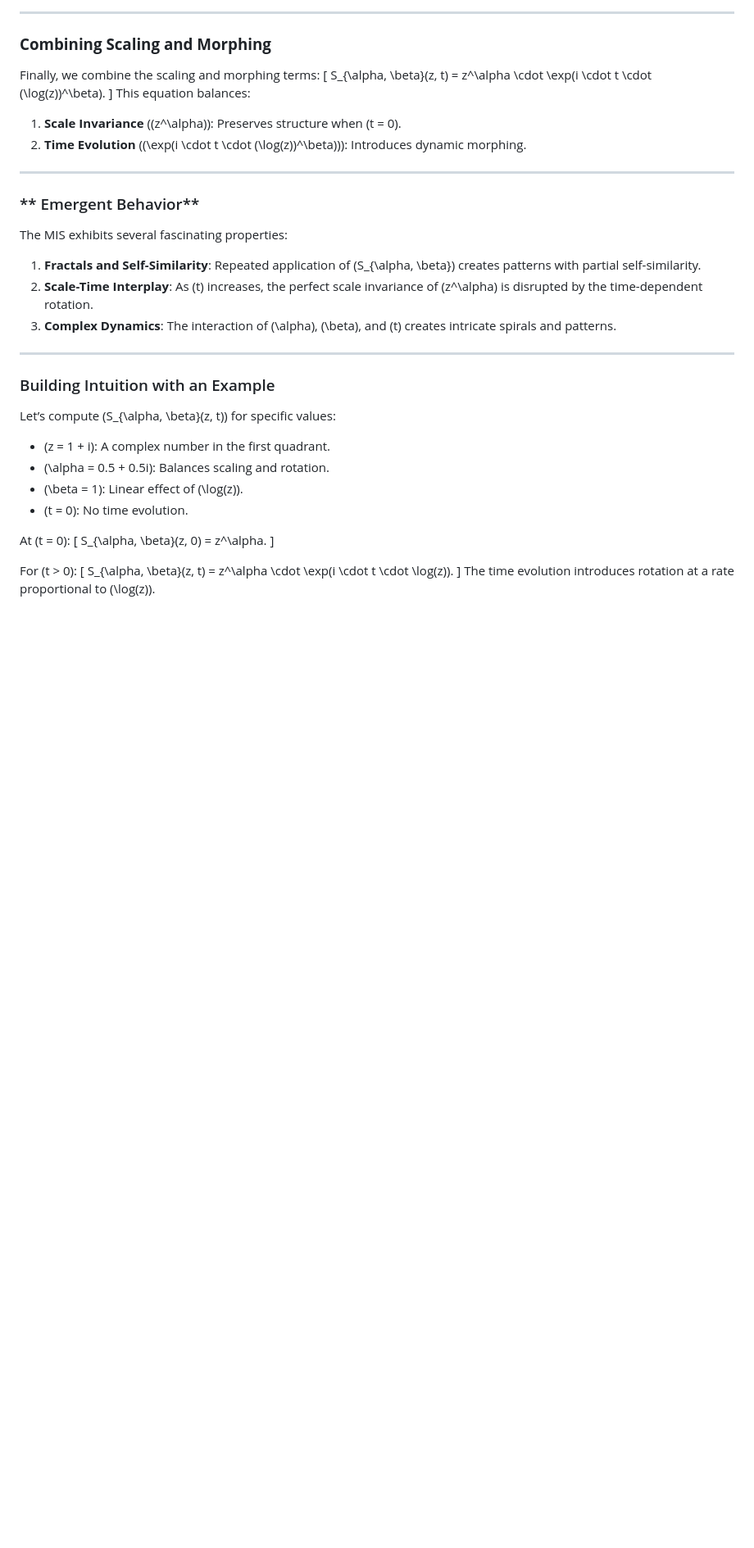
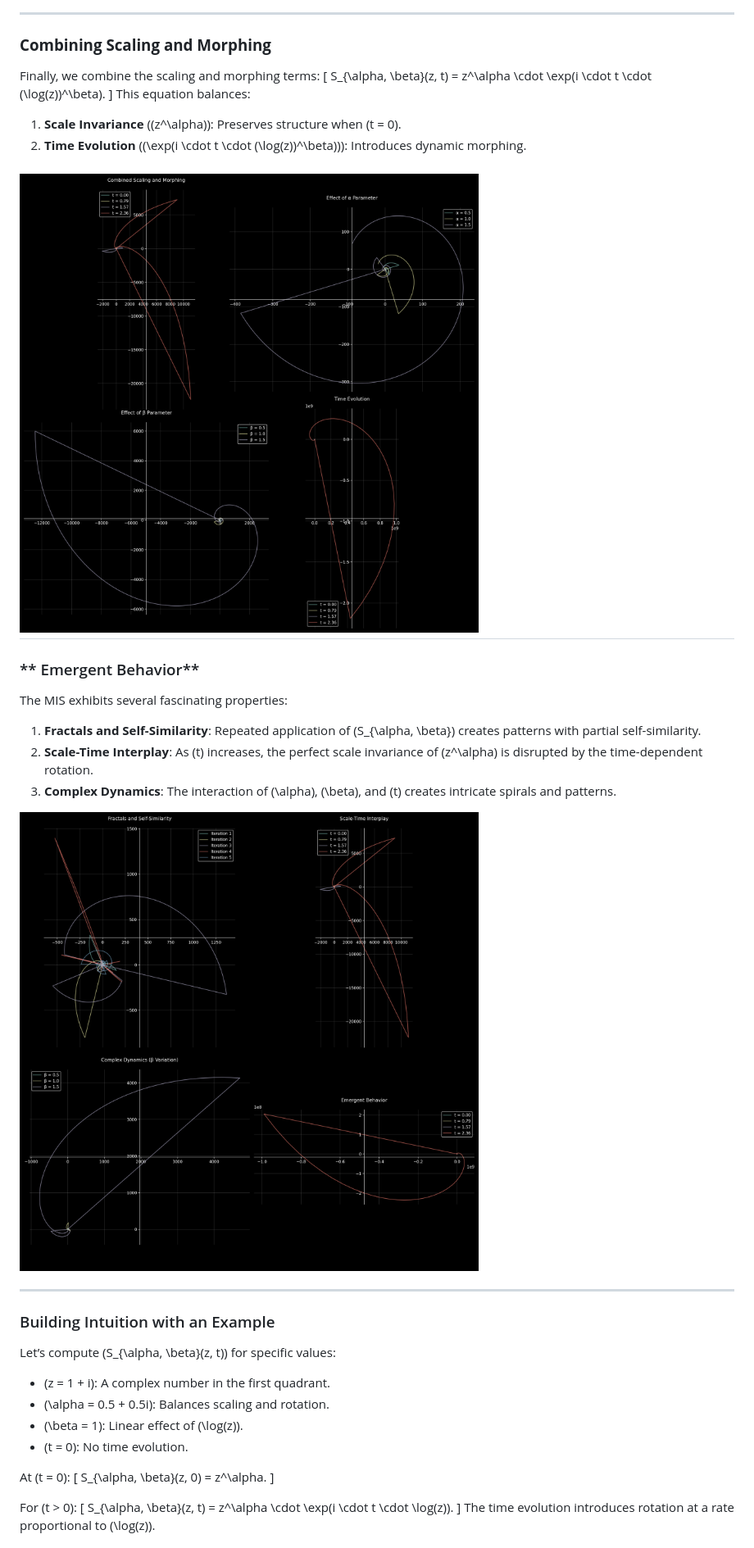
Before and after one commit to NeoVertex1/blog, a Markdown page: paper/paper.md, the part around the change. Shown: that part at 82% size. Drawn GitHub-style; pictures changed too: paper/images/emergent_behavior.png (added), paper/images/scaling_morphing.png (added); blank space fills up the shorter version.

Commit message:
sadasdasd

```diff
--- a/paper/paper.md
+++ b/paper/paper.md
@@ -86,6 +86,7 @@ This equation balances:
 1. **Scale Invariance** (\(z^\alpha\)): Preserves structure when \(t = 0\).
 2. **Time Evolution** (\(\exp(i \cdot t \cdot (\log(z))^\beta)\)): Introduces dynamic morphing.
 
+![scaling_morphing](images/scaling_morphing.png)
 ---
 
 ### ** Emergent Behavior**
@@ -93,6 +94,8 @@ The MIS exhibits several fascinating properties:
 1. **Fractals and Self-Similarity**: Repeated application of \(S_{\alpha, \beta}\) creates patterns with partial self-similarity.
 2. **Scale-Time Interplay**: As \(t\) increases, the perfect scale invariance of \(z^\alpha\) is disrupted by the time-dependent rotation.
 3. **Complex Dynamics**: The interaction of \(\alpha\), \(\beta\), and \(t\) creates intricate spirals and patterns.
+
+![emergent_property](images/emergent_behavior.png)
 
 ---
 
```
